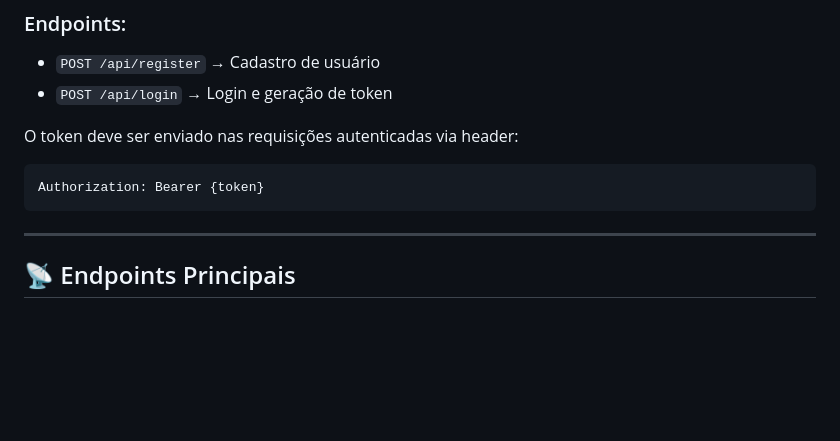
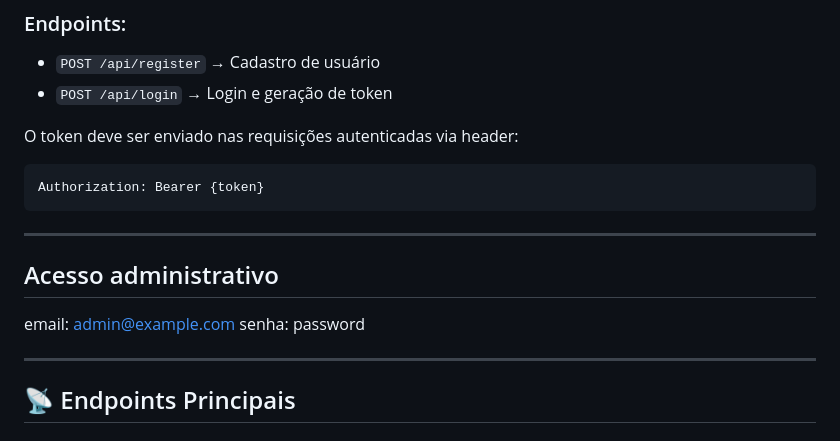
Before and after one commit to wgjr/test-rock, a Markdown page: README.md, the part around the change. Rendered like a GitHub page; blank space fills up the shorter version.

Commit message:
fix: update readme

````diff
--- a/README.md
+++ b/README.md
@@ -80,6 +80,13 @@ O token deve ser enviado nas requisições autenticadas via header:
 ```
 Authorization: Bearer {token}
 ```
+
+---
+
+## Acesso administrativo
+
+email: admin@example.com
+senha: password
 
 ---
 
````
